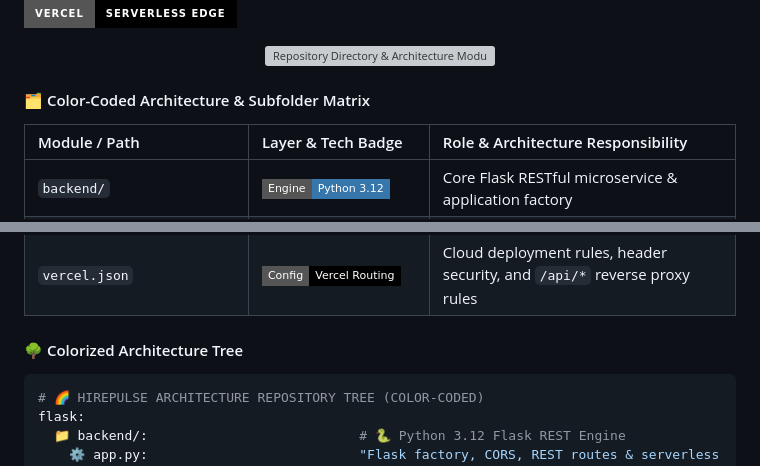
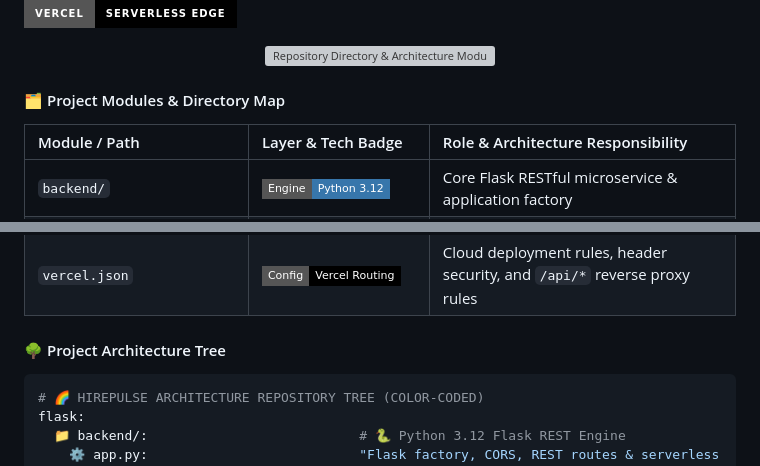
Before and after one commit to Nivedreddy6/Flask, a Markdown page: README.md, 2 parts joined by grey strips. Rendered like a GitHub page; badges without logos; grey boxes are pictures that could not be loaded.

Commit message:
docs: rename subfolder matrix to Project Modules & Directory Map and tree to Project Architecture Tree

````diff
--- a/README.md
+++ b/README.md
@@ -193,7 +193,7 @@ The repository follows a clean, modular structure separating the Python 3.12 Fla
   <img src="./frontend/public/cards/directory-breakdown.svg" alt="Repository Directory & Architecture Modules Breakdown" width="100%" />
 </p>
 
-#### 🗂️ Color-Coded Architecture & Subfolder Matrix
+#### 🗂️ Project Modules & Directory Map
 
 | Module / Path | Layer & Tech Badge | Role & Architecture Responsibility |
 | :--- | :--- | :--- |
@@ -212,7 +212,7 @@ The repository follows a clean, modular structure separating the Python 3.12 Fla
 | `api/` | ![Serverless](https://img.shields.io/badge/Serverless-Vercel%20Edge-000000?style=flat-square&logo=vercel&logoColor=white) | Edge serverless WSGI bridge (`index.py`) routing requests to Flask |
 | `vercel.json` | ![Config](https://img.shields.io/badge/Config-Vercel%20Routing-000000?style=flat-square&logo=vercel&logoColor=white) | Cloud deployment rules, header security, and `/api/*` reverse proxy rules |
 
-#### 🌳 Colorized Architecture Tree
+#### 🌳 Project Architecture Tree
 
 ```yaml
 # 🌈 HIREPULSE ARCHITECTURE REPOSITORY TREE (COLOR-CODED)
````
